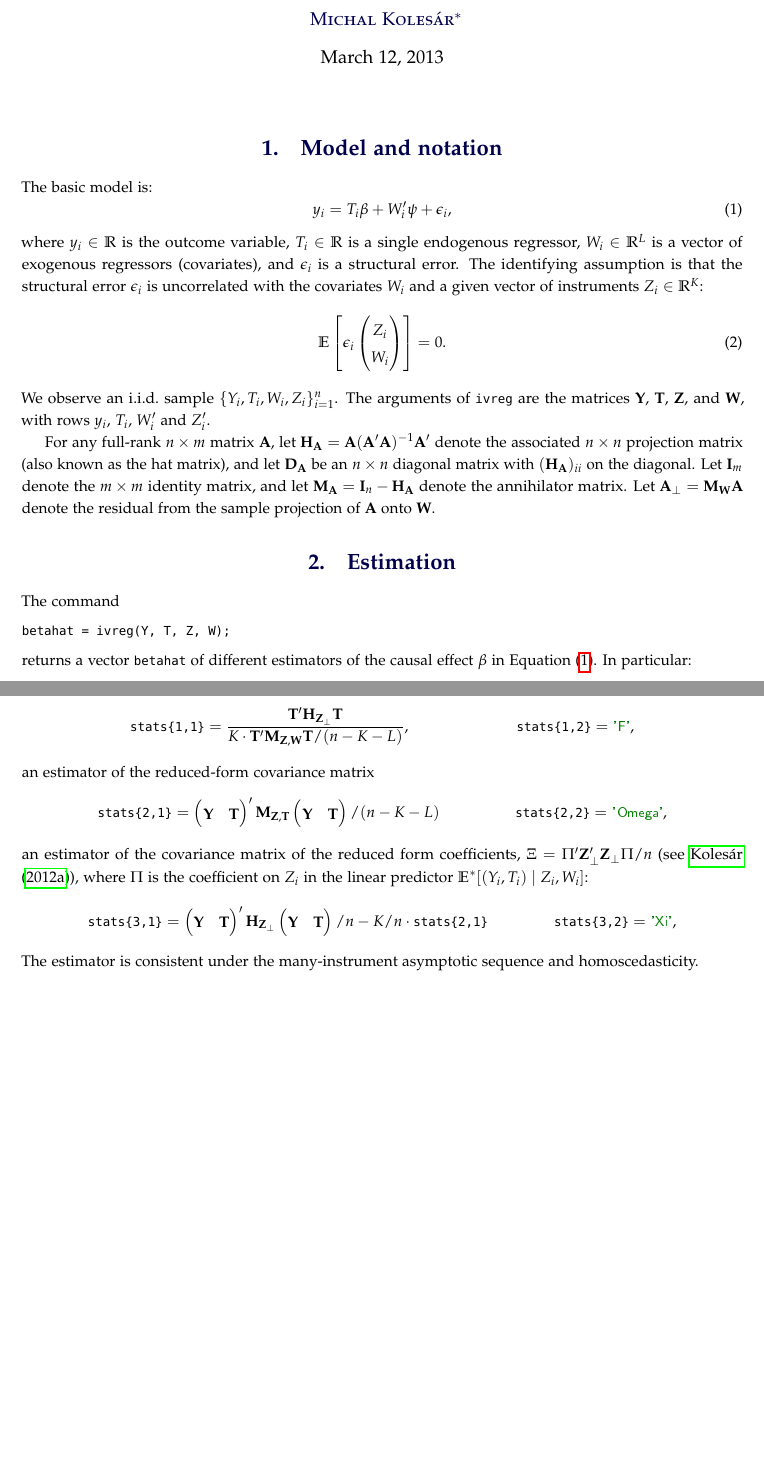
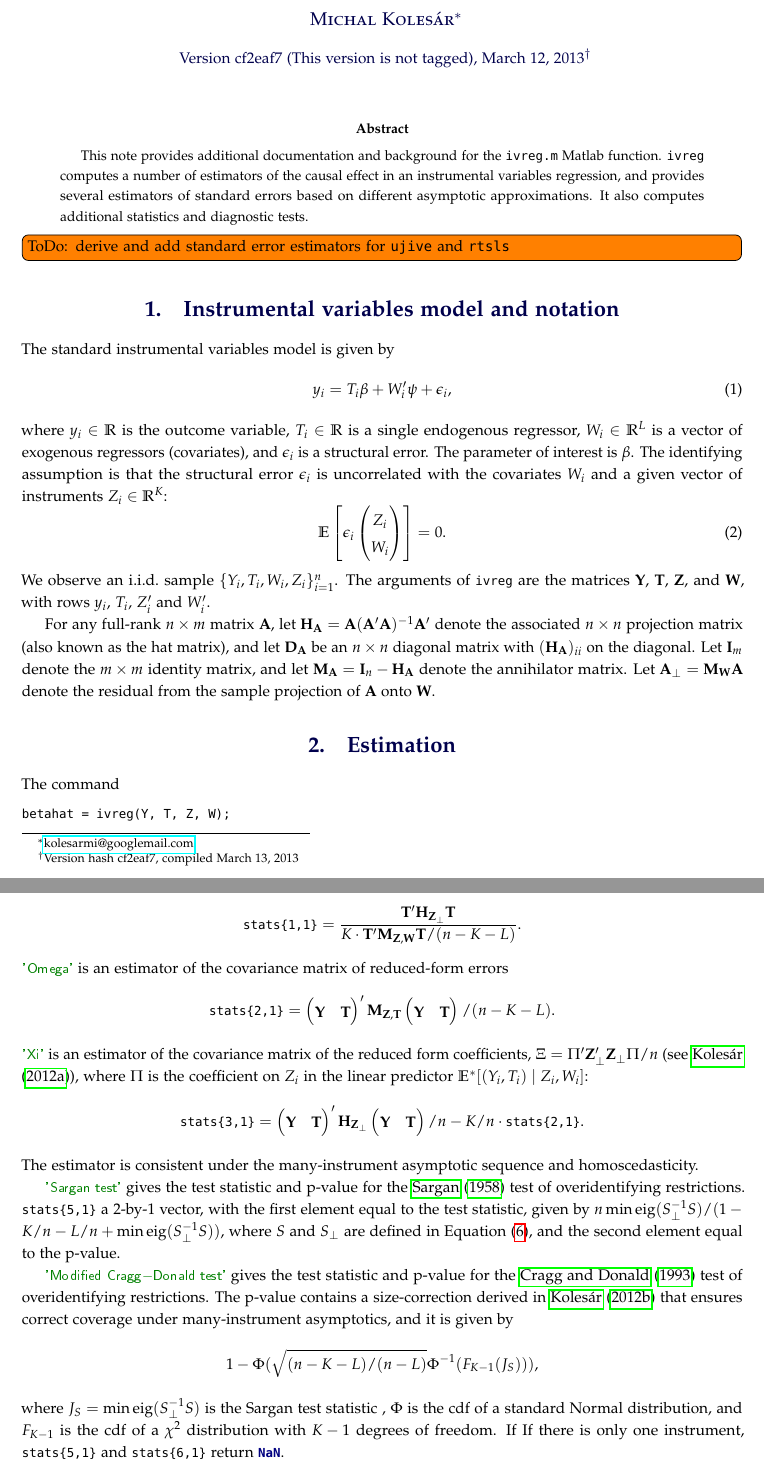
Before and after one commit to kolesarm/ivreg, a LaTeX document (ivreg.tex): two parts of pages 1 and 5 of 8 before the commit and two parts of pages 1 and 5 of 9 after it, joined at a grey line, cut so that both start at the same text, the shorter picture padded with empty space. The pictures show the PDF file ivreg.pdf that the author committed with the source.

Commit message:
Added overidentification tests

```diff
--- a/ivreg.tex
+++ b/ivreg.tex
@@ -37,17 +37,28 @@
 \begin{document}
 \maketitle
 
-\section{Model and notation}
-The basic model is:
+\begin{abstract}
+  This note provides additional documentation and background for the
+  \lstinline!ivreg.m! Matlab function. \lstinline!ivreg! computes a number of
+  estimators of the causal effect in an instrumental variables regression, and
+  provides several estimators of standard errors based on different asymptotic
+  approximations. It also computes additional statistics and diagnostic tests.
+\end{abstract}
+
+\todo[inline]{ToDo: derive and add standard error estimators for \texttt{ujive}
+  and \texttt{rtsls}}
+
+\section{Instrumental variables model and notation}
+The standard instrumental variables model is given by
 \begin{equation}\label{eq:1}
   y_{i}=T_{i}\beta+W_{i}'\psi+\epsilon_{i},
 \end{equation}
 where $y_{i}\in\mathbb{R}$ is the outcome variable, $T_{i}\in\mathbb{R}$ is a
 single endogenous regressor, $W_{i}\in\mathbb{R}^{L}$ is a vector of exogenous
-regressors (covariates), and $\epsilon_{i}$ is a structural error. The
-identifying assumption is that the structural error $\epsilon_{i}$ is
-uncorrelated with the covariates $W_{i}$ and a given vector of instruments
-$Z_{i}\in\mathbb{R}^{K}$:
+regressors (covariates), and $\epsilon_{i}$ is a structural error. The parameter
+of interest is $\beta$. The identifying assumption is that the structural error
+$\epsilon_{i}$ is uncorrelated with the covariates $W_{i}$ and a given vector of
+instruments $Z_{i}\in\mathbb{R}^{K}$:
 \begin{equation}
   \label{eq:id}
   \E\left[\epsilon_{i}
@@ -326,42 +332,59 @@ The command
 \begin{lstlisting}
 [betahat, se, stats] = ivreg(Y, T, Z, W);
 \end{lstlisting}
-returns a cell array \lstinline!stats! that contains additional statistics and
-their names. In particular, it contains the first-stage $F$-statistic,
-\begin{align*}
-  \text{\lstinline!stats\{1,1\}!} &= \frac{\bt'\Hm{\bz_{\perp}}\bt}{K \cdot\bt'\Mm{\bz,\bw}\bt /(n-K-L)},&
-  \text{\lstinline!stats\{1,2\}!} &= \text{\lstinline!'F'!},
-\end{align*}
-an estimator of the reduced-form covariance matrix
-\begin{align*}
-  \text{\lstinline!stats\{2,1\}!}&=
+returns a cell array \lstinline!stats!. The first column contains additional
+statistics, and the second column contains their labels:
+\begin{lstlisting}
+stats(:,2) = {'F', 'Omega', 'Xi', 'Sargan test', 'Modified Cragg-Donald test'};
+\end{lstlisting}
+Here \lstinline!'F'! refers to the first-stage $F$-statistic,
+\begin{equation*}
+  \text{\lstinline!stats\{1,1\}!} = \frac{\bt'\Hm{\bz_{\perp}}\bt}{K \cdot\bt'\Mm{\bz,\bw}\bt /(n-K-L)}.
+\end{equation*}
+\lstinline!'Omega'! is an estimator of the covariance matrix of reduced-form
+errors
+\begin{equation*}
+  \text{\lstinline!stats\{2,1\}!}=
   \begin{pmatrix}
     \by&\bt
   \end{pmatrix}' \Mm{\bz,\bt} \begin{pmatrix}
     \by&\bt
-  \end{pmatrix}/(n-K-L)&
-  \text{\lstinline!stats\{2,2\}!} &= \text{\lstinline!'Omega'!},
-\end{align*}
-an estimator of the covariance matrix of the reduced form coefficients,
-$\Xi=\Pi'\bz_{\perp}'\bz_{\perp}\Pi/n$ (see \citet{kolesar12late}), where $\Pi$
-is the coefficient on $Z_{i}$ in the linear predictor
-$\LP{(Y_{i},T_{i})}{Z_{i},W_{i}}$:
-\begin{align*}
-  \text{\lstinline!stats\{3,1\}!}&=
+  \end{pmatrix}/(n-K-L).
+\end{equation*}
+\lstinline!'Xi'! is an estimator of the covariance matrix of the reduced form
+coefficients, $\Xi=\Pi'\bz_{\perp}'\bz_{\perp}\Pi/n$ (see
+\citet{kolesar12late}), where $\Pi$ is the coefficient on $Z_{i}$ in the linear
+predictor $\LP{(Y_{i},T_{i})}{Z_{i},W_{i}}$:
+\begin{equation*}
+  \text{\lstinline!stats\{3,1\}!}=
   \begin{pmatrix}
     \by&\bt
   \end{pmatrix}' \Hm{\bz_{\perp}} \begin{pmatrix}
     \by&\bt
-  \end{pmatrix}/n-K/n\cdot     \text{\lstinline!stats\{2,1\}!}&
-  \text{\lstinline!stats\{3,2\}!} &= \text{\lstinline!'Xi'!},
-\end{align*}
+  \end{pmatrix}/n-K/n\cdot     \text{\lstinline!stats\{2,1\}!}.
+\end{equation*}
 The estimator is consistent under the many-instrument asymptotic sequence and
 homoscedasticity.
 
+\lstinline!'Sargan test'! gives the test statistic and p-value for the
+\citet{sargan58} test of overidentifying restrictions. \lstinline!stats{5,1}! a
+2-by-1 vector, with the first element equal to the test statistic, given by
+$n\min\eig(S_{\perp}^{-1}S)/(1-K/n-L/n+\min\eig(S_{\perp}^{-1}S))$, where $S$
+and $S_{\perp}$ are defined in Equation \eqref{eq:sperp-s}, and the second
+element equal to the p-value.
+
+\lstinline!'Modified Cragg-Donald test'! gives the test statistic and p-value
+for the \citet{cd93} test of overidentifying restrictions. The p-value contains
+a size-correction derived in \citet{kolesar12re} that ensures correct coverage
+under many-instrument asymptotics, and it is given by
+\begin{equation*}
+  1-\Phi(\sqrt{(n-K-L)/(n-L)}\Phi^{-1}(F_{K-1}(J_{S}))),
+\end{equation*}
+where $J_{S}=\min\eig(S_{\perp}^{-1}S)$ is the Sargan test statistic , $\Phi$ is
+the cdf of a standard Normal distribution, and $F_{K-1}$ is the cdf of a
+$\chi^{2}$ distribution with $K-1$ degrees of freedom. If If there is only one
+instrument, \lstinline!stats{5,1}! and \lstinline!stats{6,1}! return
+\lstinline!NaN!.
 
 
 \begin{appendices}
-  The appendix derives the expressions for different estimators an gives
-  informal proofs of consistency of estimators of the asymptotic variance.
-
-  Let $\bx=(\bt,\bw)$ denote the full matrix of covariates in the structural
@@ -369,4 +395,3 @@ homoscedasticity.
 
 \section{Estimators}
 If an estimator of $(\beta,\psi')'$ can be written as
-$(\hat{\bx}'\bx)^{-1}\hat{\bx}'\by$, where $\hat{\bx}=(\hat{\bt},\bw)$, we
```
Also changed, not shown: ivreg.pdf, ivreg.tex (54 more changed lines), 1 other file.
